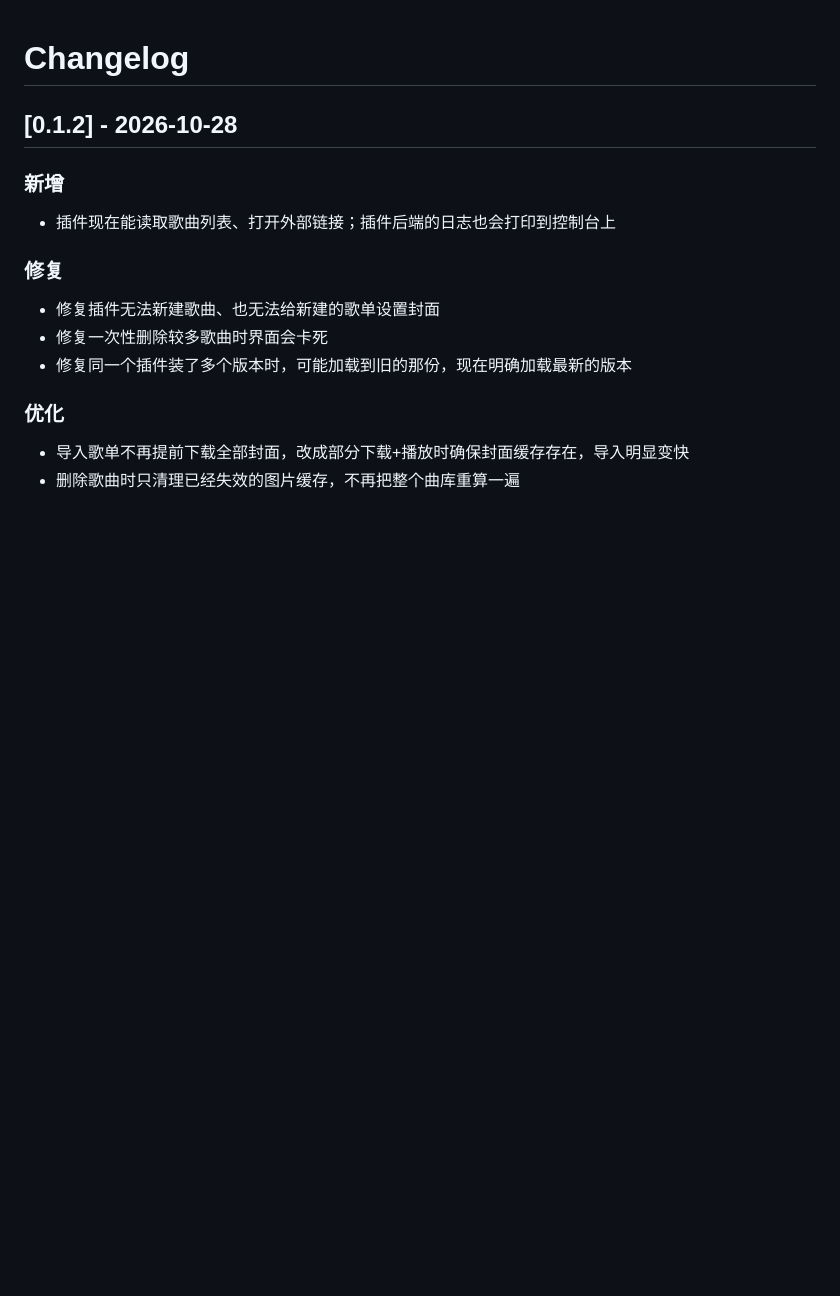
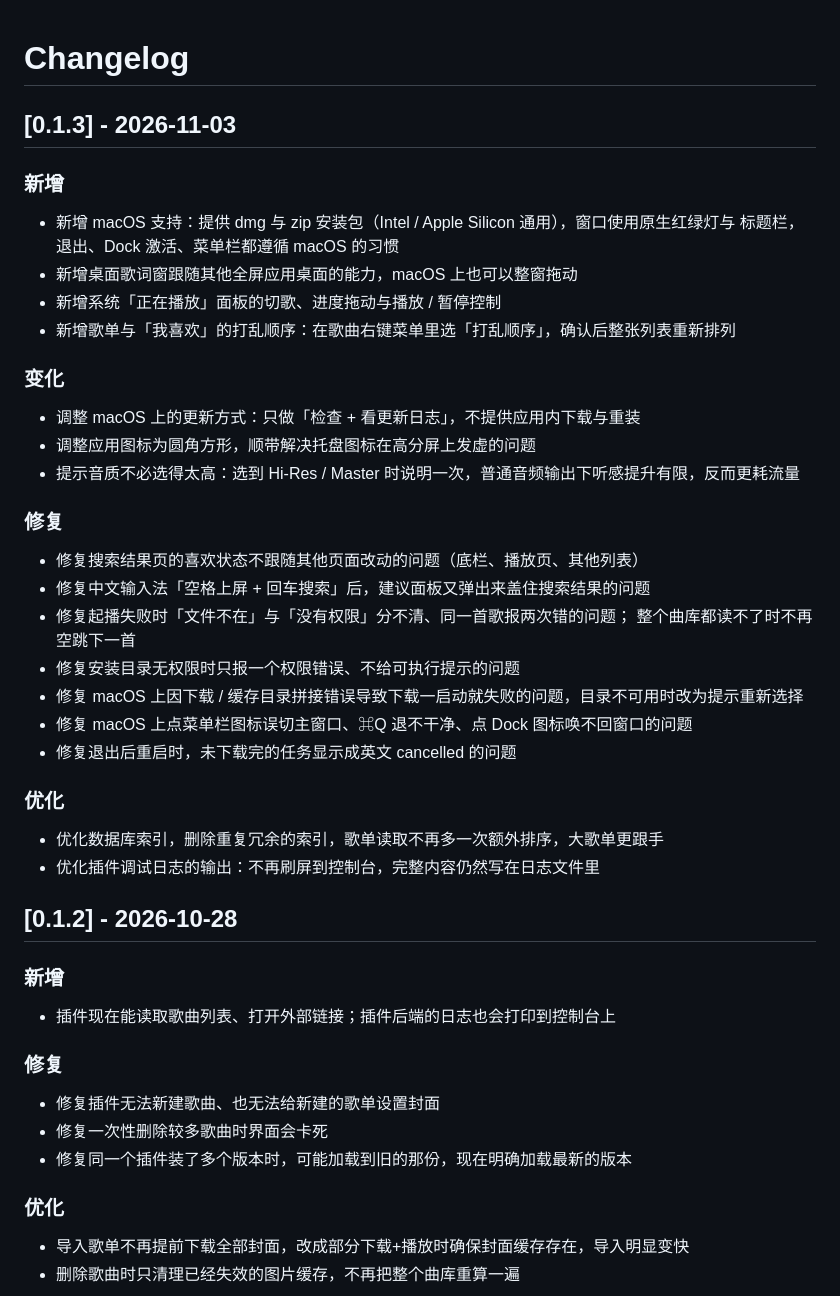
Before and after one commit to jzhcl/light-player, a Markdown page: CHANGELOG.md, the part around the change. GitHub-like rendering; blank space fills up the shorter version.

Commit message:
docs: 发布 0.1.3，更新 changelog 与 README
- changelog 补齐这一版的全部用户可见变更（macOS 支持、打乱歌单顺序、两处搜索修复、
  起播失败提示、路径与托盘等），并按「新增 / 变化 / 修复 / 优化」归类
- macOS 的安装成本写进「变化」而不是藏着：未签名未公证、首次要在系统设置里放行、
  更新只做检查不提供应用内下载
- README 补 macOS 平台、Gatekeeper 放行方式与 dmg 需先拖进「应用程序」，
  数据目录补上 ~/Library/Application Support/light-player
- 版本 0.1.2 → 0.1.3

```diff
--- a/CHANGELOG.md
+++ b/CHANGELOG.md
@@ -1,4 +1,36 @@
 # Changelog
+
+## [0.1.3] - 2026-11-03
+
+### 新增
+
+- 新增 macOS 支持：提供 dmg 与 zip 安装包（Intel / Apple Silicon 通用），窗口使用原生红绿灯与
+  标题栏，退出、Dock 激活、菜单栏都遵循 macOS 的习惯
+- 新增桌面歌词窗跟随其他全屏应用桌面的能力，macOS 上也可以整窗拖动
+- 新增系统「正在播放」面板的切歌、进度拖动与播放 / 暂停控制
+- 新增歌单与「我喜欢」的打乱顺序：在歌曲右键菜单里选「打乱顺序」，确认后整张列表重新排列
+
+### 变化
+
+- 调整 macOS 上的更新方式：只做「检查 + 看更新日志」，不提供应用内下载与重装
+- 调整应用图标为圆角方形，顺带解决托盘图标在高分屏上发虚的问题
+- 提示音质不必选得太高：选到 Hi-Res / Master 时说明一次，普通音频输出下听感提升有限，反而更耗流量
+
+### 修复
+
+- 修复搜索结果页的喜欢状态不跟随其他页面改动的问题（底栏、播放页、其他列表）
+- 修复中文输入法「空格上屏 + 回车搜索」后，建议面板又弹出来盖住搜索结果的问题
+- 修复起播失败时「文件不在」与「没有权限」分不清、同一首歌报两次错的问题；
+  整个曲库都读不了时不再空跳下一首
+- 修复安装目录无权限时只报一个权限错误、不给可执行提示的问题
+- 修复 macOS 上因下载 / 缓存目录拼接错误导致下载一启动就失败的问题，目录不可用时改为提示重新选择
+- 修复 macOS 上点菜单栏图标误切主窗口、⌘Q 退不干净、点 Dock 图标唤不回窗口的问题
+- 修复退出后重启时，未下载完的任务显示成英文 cancelled 的问题
+
+### 优化
+
+- 优化数据库索引，删除重复冗余的索引，歌单读取不再多一次额外排序，大歌单更跟手
+- 优化插件调试日志的输出：不再刷屏到控制台，完整内容仍然写在日志文件里
 
 ## [0.1.2] - 2026-10-28
 
```
Also changed, not shown: README.md (+8 -0 lines), docs/images/img1.png, 1 other file.
